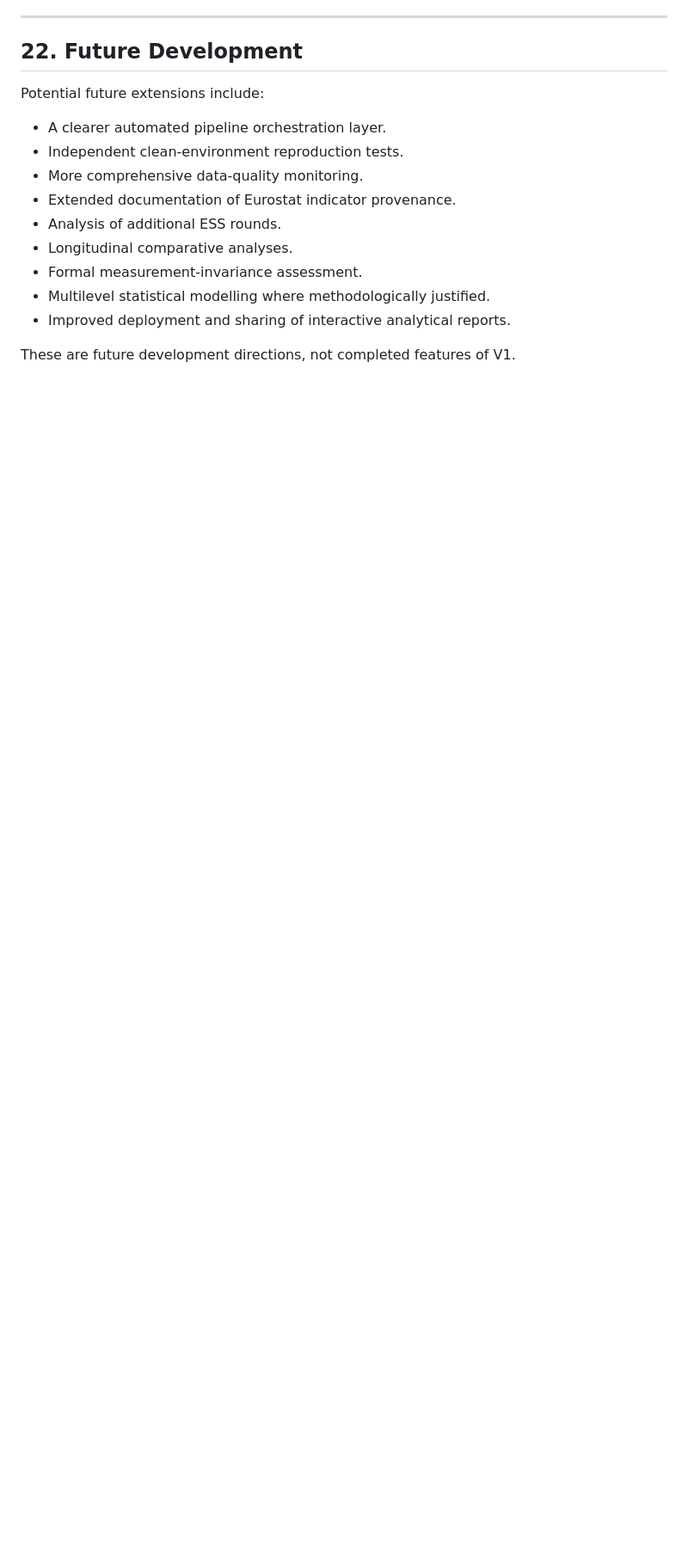
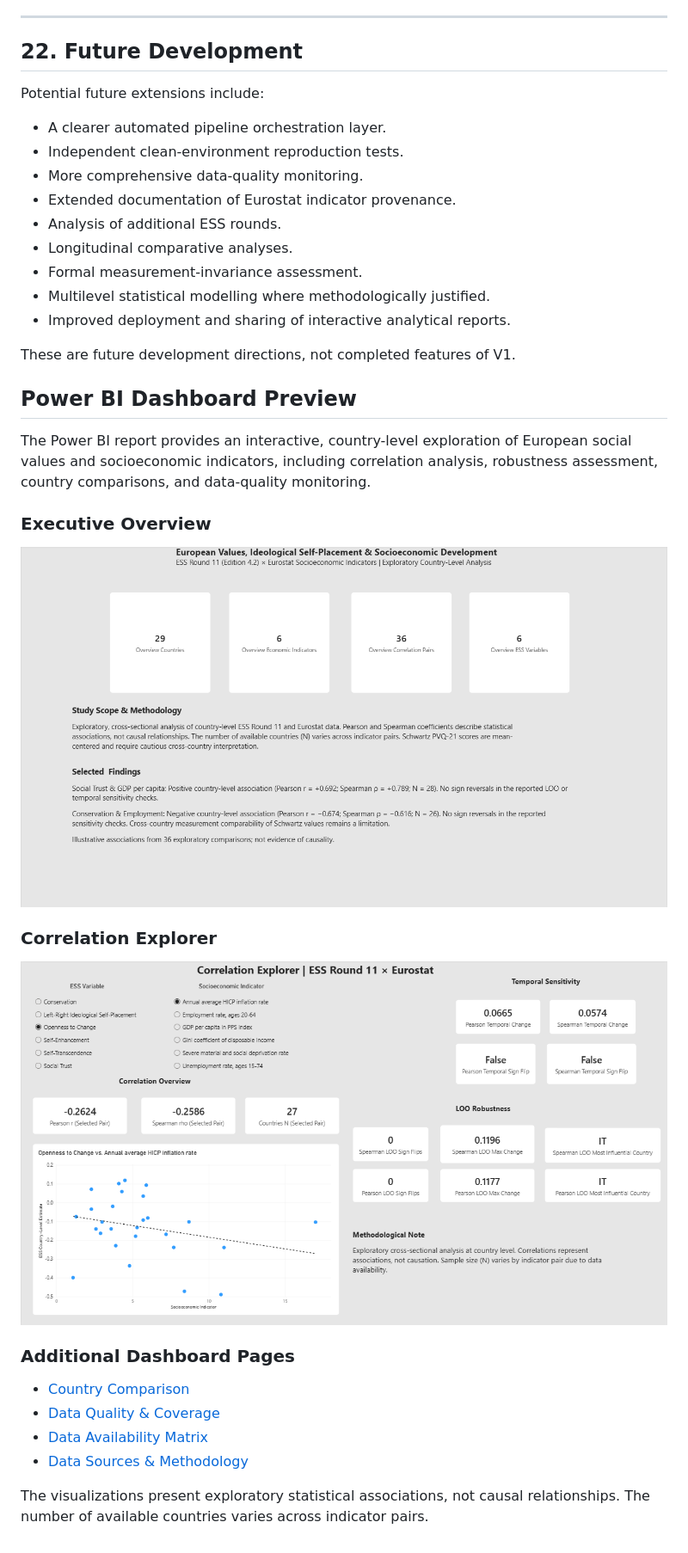
Before and after one commit to osaci-cosmin/european-values-socioeconomic-indicators, a Markdown page: README.md, the part around the change. Shown at 86% size. GitHub-like rendering; pictures changed too: powerbi/screenshots/01_executive_overview.png (added), powerbi/screenshots/02_correlation_explorer.png (added); blank space fills up the shorter version.

Commit message:
Add Power BI dashboard screenshots and README preview

```diff
--- a/README.md
+++ b/README.md
@@ -1047,3 +1047,24 @@ Potential future extensions include:
 - Improved deployment and sharing of interactive analytical reports.
 
 These are future development directions, not completed features of V1.
+
+## Power BI Dashboard Preview
+
+The Power BI report provides an interactive, country-level exploration of European social values and socioeconomic indicators, including correlation analysis, robustness assessment, country comparisons, and data-quality monitoring.
+
+### Executive Overview
+
+![Executive Overview](powerbi/screenshots/01_executive_overview.png)
+
+### Correlation Explorer
+
+![Correlation Explorer](powerbi/screenshots/02_correlation_explorer.png)
+
+### Additional Dashboard Pages
+
+- [Country Comparison](powerbi/screenshots/03_country_comparison.png)
+- [Data Quality & Coverage](powerbi/screenshots/04_data_quality_overview.png)
+- [Data Availability Matrix](powerbi/screenshots/04_data_quality_matrix.png)
+- [Data Sources & Methodology](powerbi/screenshots/05_data_sources_methodology.png)
+
+The visualizations present exploratory statistical associations, not causal relationships. The number of available countries varies across indicator pairs.
```
Also changed, not shown: powerbi/screenshots/03_country_comparison.png (added), powerbi/screenshots/04_data_quality_matrix.png (added), powerbi/screenshots/04_data_quality_overview.png (added), powerbi/screenshots/05_data_sources_methodology.png (added).
